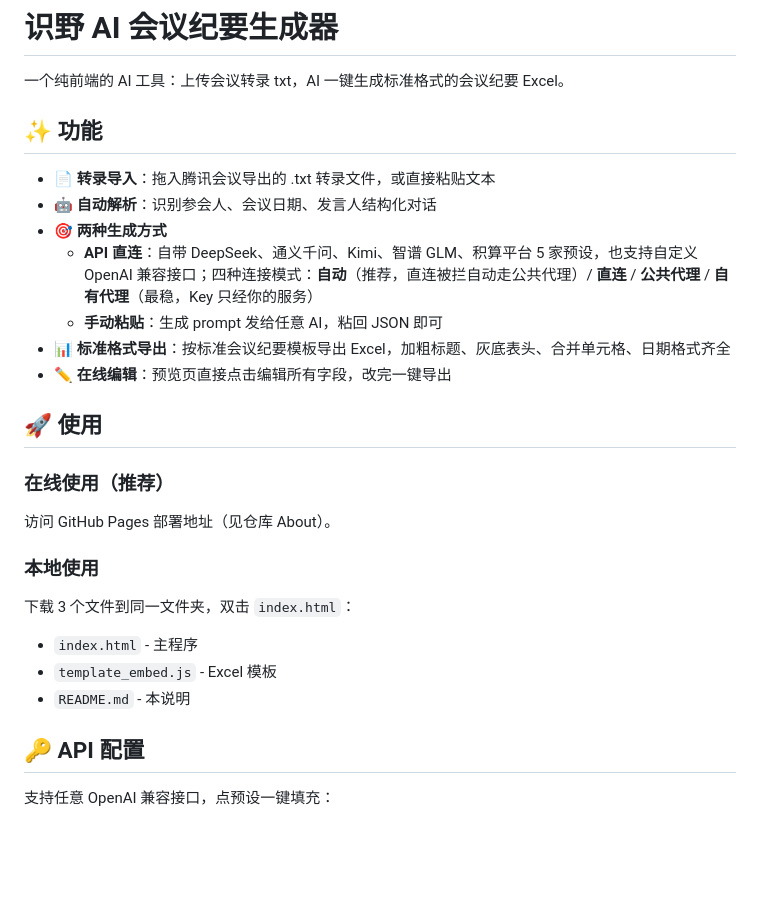
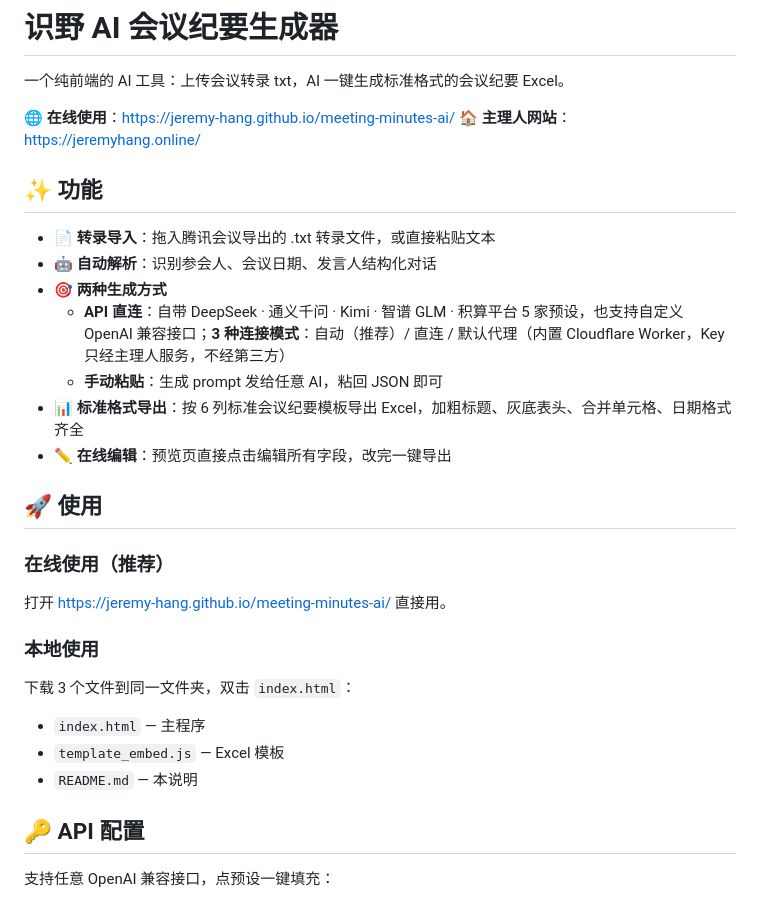
Before and after one commit to jeremy-hang/meeting-minutes-ai, a Markdown page: README.md, the part around one of its changes. GitHub-like rendering; blank space fills up the shorter version.

```diff
--- a/README.md
+++ b/README.md
@@ -1,27 +1,30 @@
 # 识野 AI 会议纪要生成器
 
 一个纯前端的 AI 工具：上传会议转录 txt，AI 一键生成标准格式的会议纪要 Excel。
+
+🌐 **在线使用**：https://jeremy-hang.github.io/meeting-minutes-ai/
+🏠 **主理人网站**：https://jeremyhang.online/
 
 ## ✨ 功能
 
 - 📄 **转录导入**：拖入腾讯会议导出的 .txt 转录文件，或直接粘贴文本
 - 🤖 **自动解析**：识别参会人、会议日期、发言人结构化对话
 - 🎯 **两种生成方式**
-  - **API 直连**：自带 DeepSeek、通义千问、Kimi、智谱 GLM、积算平台 5 家预设，也支持自定义 OpenAI 兼容接口；四种连接模式：**自动**（推荐，直连被拦自动走公共代理）/ **直连** / **公共代理** / **自有代理**（最稳，Key 只经你的服务）
+  - **API 直连**：自带 DeepSeek · 通义千问 · Kimi · 智谱 GLM · 积算平台 5 家预设，也支持自定义 OpenAI 兼容接口；**3 种连接模式**：自动（推荐）/ 直连 / 默认代理（内置 Cloudflare Worker，Key 只经主理人服务，不经第三方）
   - **手动粘贴**：生成 prompt 发给任意 AI，粘回 JSON 即可
-- 📊 **标准格式导出**：按标准会议纪要模板导出 Excel，加粗标题、灰底表头、合并单元格、日期格式齐全
+- 📊 **标准格式导出**：按 6 列标准会议纪要模板导出 Excel，加粗标题、灰底表头、合并单元格、日期格式齐全
 - ✏️ **在线编辑**：预览页直接点击编辑所有字段，改完一键导出
 
 ## 🚀 使用
 
 ### 在线使用（推荐）
-访问 GitHub Pages 部署地址（见仓库 About）。
+打开 https://jeremy-hang.github.io/meeting-minutes-ai/ 直接用。
 
 ### 本地使用
 下载 3 个文件到同一文件夹，双击 `index.html`：
-- `index.html` - 主程序
-- `template_embed.js` - Excel 模板
-- `README.md` - 本说明
+- `index.html` — 主程序
+- `template_embed.js` — Excel 模板
+- `README.md` — 本说明
 
 ## 🔑 API 配置
 
```
Also changed, not shown: other parts of README.md (+18 -38 lines).
